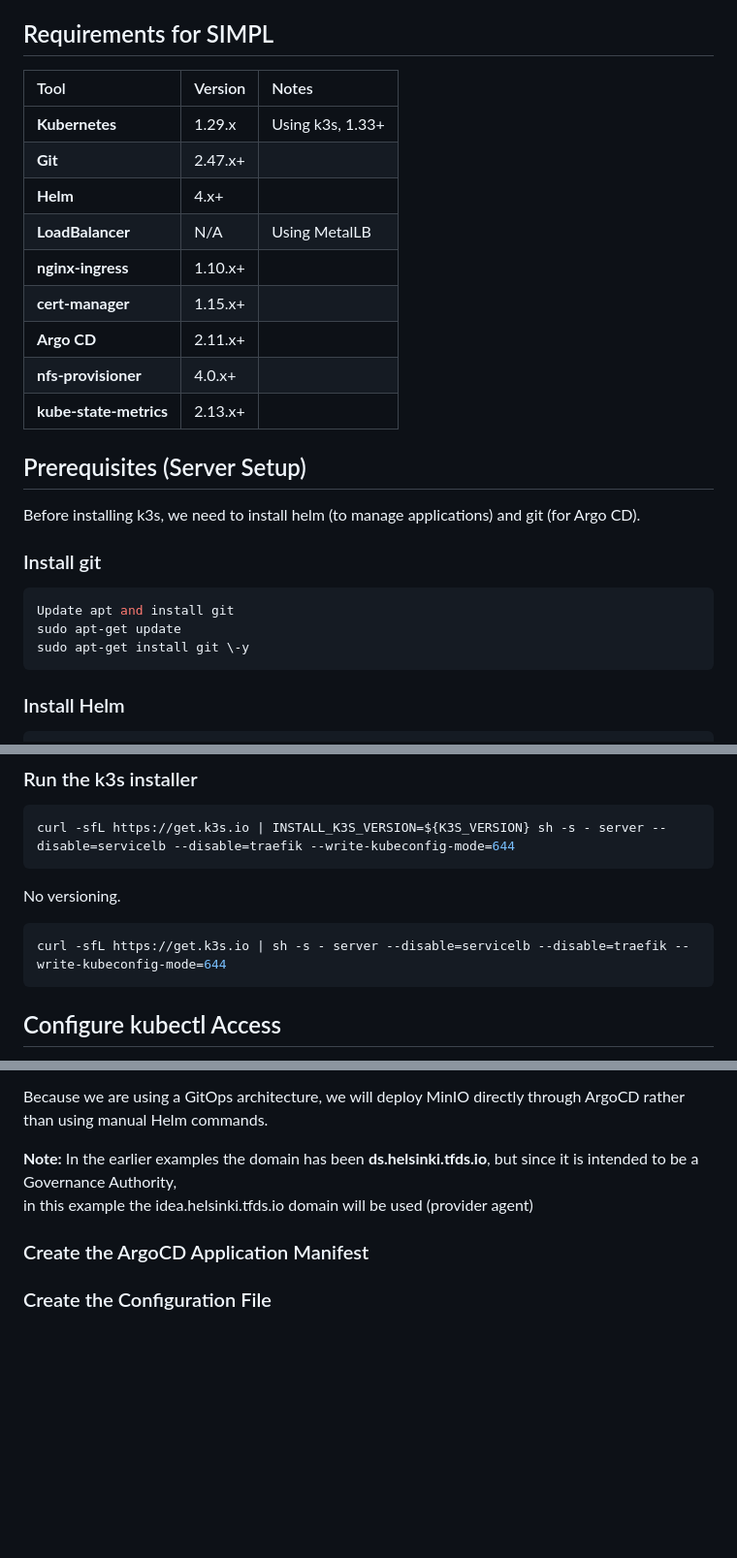
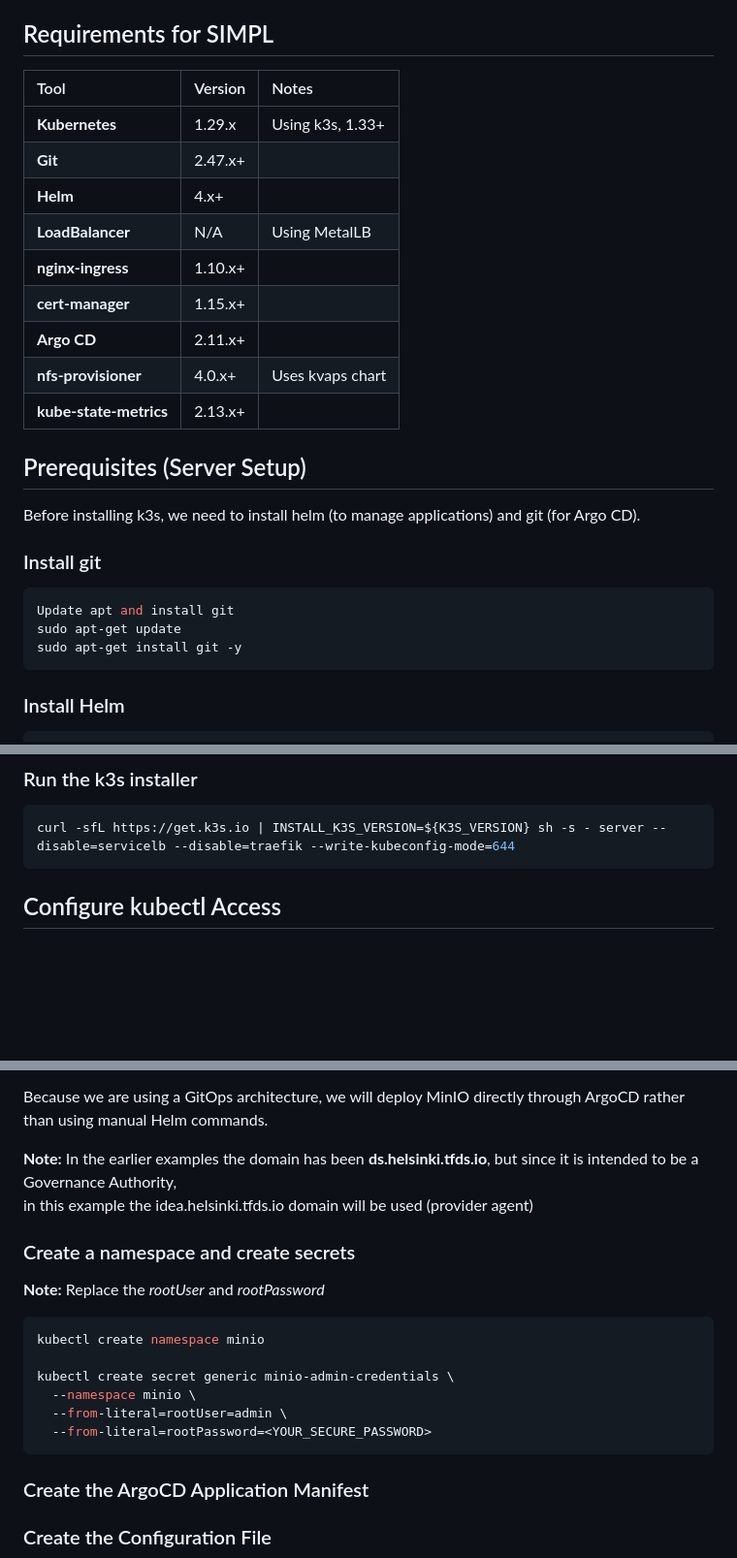
Before and after one commit to ForumViriumHelsinki/traffic_flow_data_space, a Markdown page: SIMPL-k8s/k8s_setup_single_node.md, 3 parts joined by grey strips. Shown at 97% size. Drawn GitHub-style; blank space fills up the shorter version.

````diff
--- a/SIMPL-k8s/k8s_setup_single_node.md
+++ b/SIMPL-k8s/k8s_setup_single_node.md
@@ -5,17 +5,17 @@ This guide details the setup of a Kubernetes cluster using k3s for a single node
 
 ## Requirements for SIMPL
 
-| Tool                   | Version | Notes            |
-|:-----------------------|:--------|:-----------------|
-| **Kubernetes**         | 1.29.x  | Using k3s, 1.33+ |
-| **Git**                | 2.47.x+ |                  |
-| **Helm**               | 4.x+    |                  |
-| **LoadBalancer**       | N/A     | Using MetalLB    |
-| **nginx-ingress**      | 1.10.x+ |                  |
-| **cert-manager**       | 1.15.x+ |                  |
-| **Argo CD**            | 2.11.x+ |                  |
-| **nfs-provisioner**    | 4.0.x+  |                  |
-| **kube-state-metrics** | 2.13.x+ |                  |
+| Tool                   | Version | Notes                           |
+|:-----------------------|:--------|:--------------------------------|
+| **Kubernetes**         | 1.29.x  | Using k3s, 1.33+                |
+| **Git**                | 2.47.x+ |                                 |
+| **Helm**               | 4.x+    |                                 |
+| **LoadBalancer**       | N/A     | Using MetalLB                   |
+| **nginx-ingress**      | 1.10.x+ |                                 |
+| **cert-manager**       | 1.15.x+ |                                 |
+| **Argo CD**            | 2.11.x+ |                                 |
+| **nfs-provisioner**    | 4.0.x+  | Uses kvaps chart                |
+| **kube-state-metrics** | 2.13.x+ |                                 |
 
 ## Prerequisites (Server Setup)
 
@@ -25,7 +25,7 @@ Before installing k3s, we need to install helm (to manage applications) and git
 ```shell
 Update apt and install git
 sudo apt-get update
-sudo apt-get install git \-y
+sudo apt-get install git -y
 ```
 
 ### Install Helm
@@ -46,11 +46,6 @@ export K3S_VERSION="v1.33.5+k3s1"
 ### Run the k3s installer
 ```shell
 curl -sfL https://get.k3s.io | INSTALL_K3S_VERSION=${K3S_VERSION} sh -s - server --disable=servicelb --disable=traefik --write-kubeconfig-mode=644
-```
-
-No versioning.
-```shell
-curl -sfL https://get.k3s.io | sh -s - server --disable=servicelb --disable=traefik --write-kubeconfig-mode=644
 ```
 
 ## Configure kubectl Access
@@ -419,6 +395,19 @@ Because we are using a GitOps architecture, we will deploy MinIO directly throug
 
 **Note:** In the earlier examples the domain has been **ds.helsinki.tfds.io**, but since it is intended to be a Governance Authority,
 in this example the idea.helsinki.tfds.io domain will be used (provider agent)
+
+### Create a namespace and create secrets
+
+**Note:** Replace the *rootUser* and *rootPassword*
+
+```shell
+kubectl create namespace minio
+
+kubectl create secret generic minio-admin-credentials \
+  --namespace minio \
+  --from-literal=rootUser=admin \
+  --from-literal=rootPassword=<YOUR_SECURE_PASSWORD>
+```
 
 ### Create the ArgoCD Application Manifest
 
````
Also changed, not shown: other parts of SIMPL-k8s/k8s_setup_single_node.md (+41 -55 lines).
